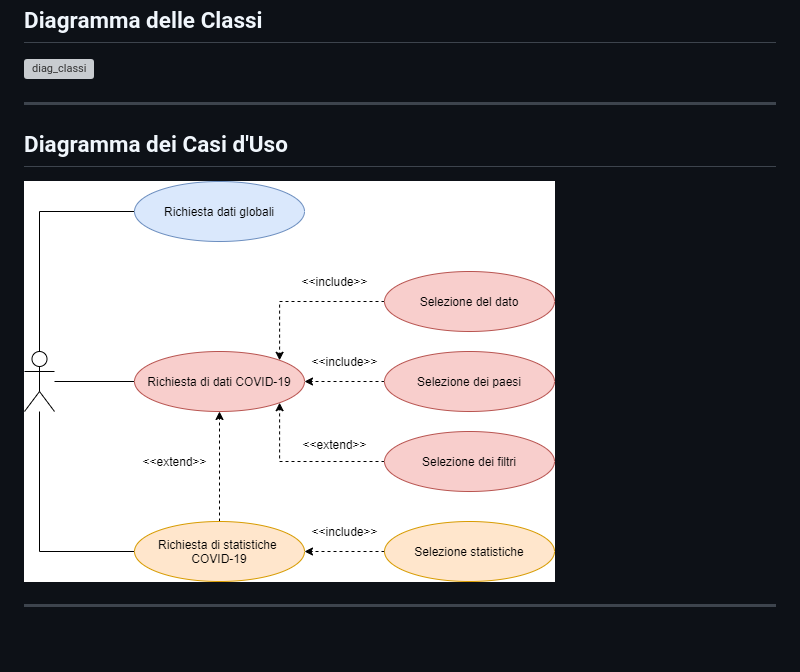
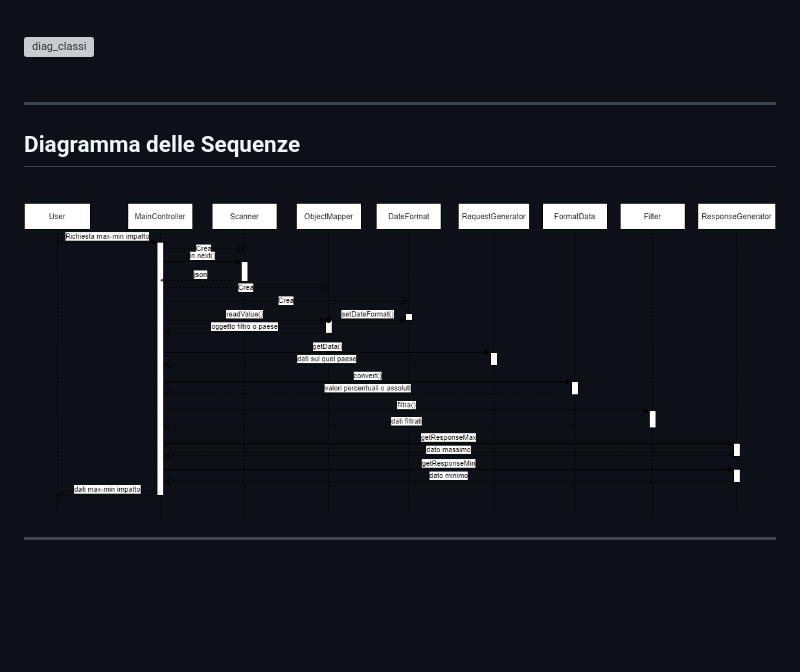
Before and after one commit to alesimattia/Prog_oggetti_Univpm, a Markdown page: README.md, the part around the change printed below. Rendered like a GitHub page; pictures changed too: diagramma_casi_uso.png (deleted), diagramma_sequenze.png (added); blank space fills up the shorter version; grey boxes are pictures that could not be loaded.

Commit message:
Update maggiore
- Completato README
- Completati schemi
- Aggiunta gestione eccezione
- Modificato Test
- Aggiunto DOC a Test e RequestBodyEx

```diff
--- a/README.md
+++ b/README.md
@@ -17,7 +20,9 @@ Successivamente, i dati che sono in formato testuale, vengono modellati in un'ap
 
 ---
-## Diagramma dei Casi d'Uso
-![diag_casi_uso](/diagramma_casi_uso.png)
+## Diagramma delle Sequenze
+<br>
+
+![diag_casi_uso](/diagramma_sequenze.png)
 
 ---
 <br>
```
Also changed, not shown: other parts of README.md (+3 -0 lines), Diagramma_classi.png, 11 other files.
